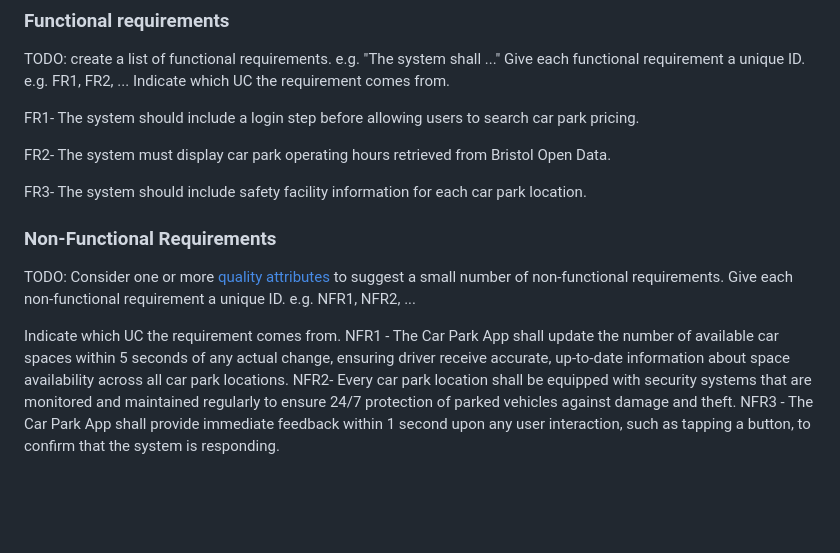
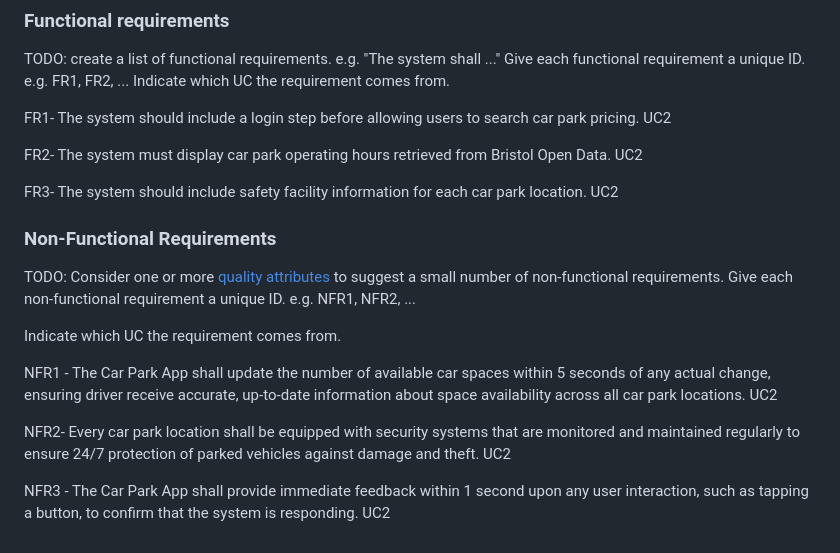
Before and after one commit to ismahan2022/i26-ibrahim.github.io, a Markdown page: docs/requirements.md, the part around the change. Rendered like a GitHub page; blank space fills up the shorter version.

```diff
--- a/docs/requirements.md
+++ b/docs/requirements.md
@@ -56,17 +56,20 @@ TODO: create a list of functional requirements.
     Indicate which UC the requirement comes from.
 
 
-FR1- The system should include a login step before allowing users to search car park pricing.
+FR1- The system should include a login step before allowing users to search car park pricing. UC2
 
-FR2- The system must display car park operating hours retrieved from Bristol Open Data.
+FR2- The system must display car park operating hours retrieved from Bristol Open Data. UC2
 
-FR3- The system should include safety facility information for each car park location.
+FR3- The system should include safety facility information for each car park location. UC2
 
 ### Non-Functional Requirements
 TODO: Consider one or more [quality attributes](https://en.wikipedia.org/wiki/ISO/IEC_9126) to suggest a small number of non-functional requirements.
 Give each non-functional requirement a unique ID. e.g. NFR1, NFR2, ...
 
 Indicate which UC the requirement comes from.
-NFR1 - The Car Park App shall update the number of available car spaces within 5 seconds of any actual change, ensuring driver receive accurate, up-to-date information about space availability across all car park locations.
-NFR2- Every car park location shall be equipped with security systems that are monitored and maintained regularly to ensure 24/7 protection of parked vehicles against damage and theft.
-NFR3 - The Car Park App shall provide immediate feedback within 1 second upon any user interaction, such as tapping a button, to confirm that the system is responding.
+
+NFR1 - The Car Park App shall update the number of available car spaces within 5 seconds of any actual change, ensuring driver receive accurate, up-to-date information about space availability across all car park locations. UC2
+
+NFR2- Every car park location shall be equipped with security systems that are monitored and maintained regularly to ensure 24/7 protection of parked vehicles against damage and theft. UC2
+
+NFR3 - The Car Park App shall provide immediate feedback within 1 second upon any user interaction, such as tapping a button, to confirm that the system is responding. UC2
```
